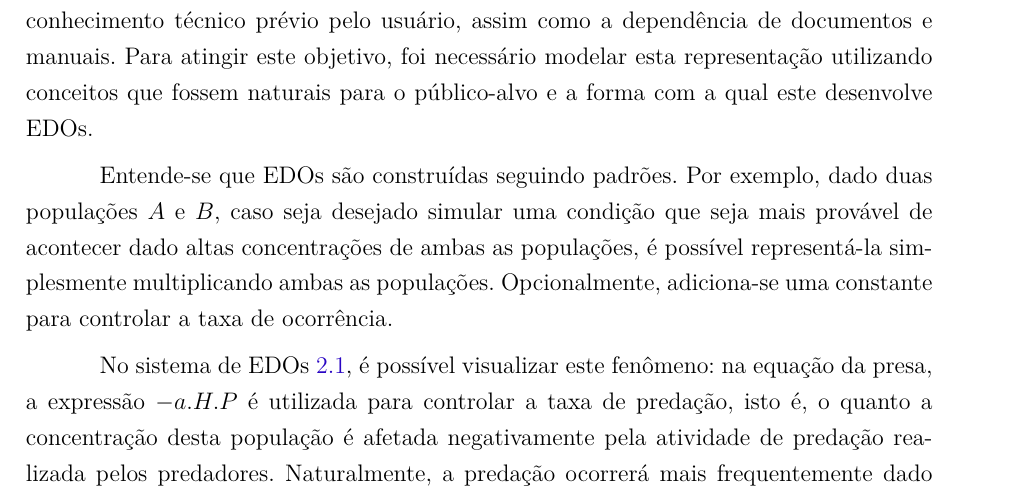
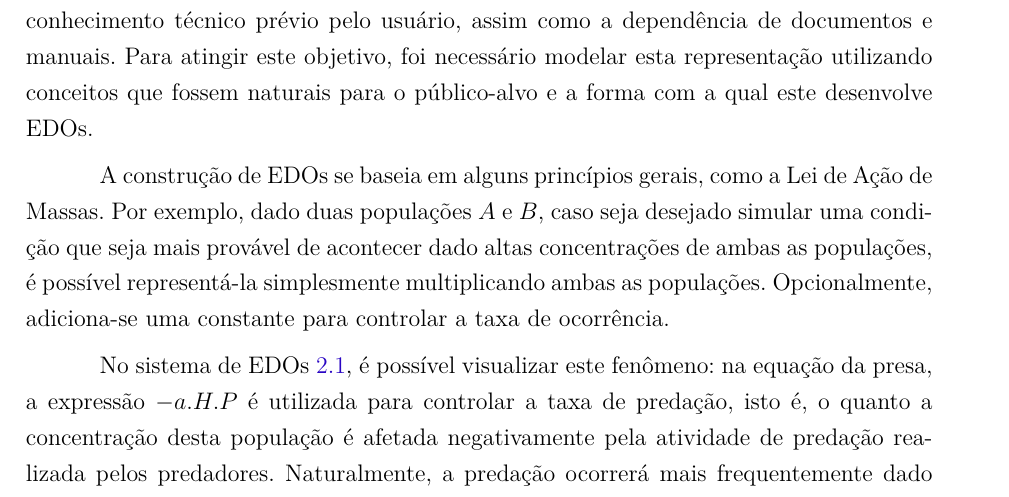
Before and after one commit to Syndelis/dissertacao-mestrado, a LaTeX thesis (ufsj-abntex2.tex): part of page 26 of 35, cut so that both start at the same text. Compiled offline with pdfLaTeX.

Commit message:
pequeno ajuste no fraseamento da seção 4

```diff
--- a/ufsj-abntex2.tex
+++ b/ufsj-abntex2.tex
@@ -735,10 +735,7 @@ A simulação das EDOs, tanto pela GUI quanto pelo código de Python exportado,
 
 Uma representação visual foi desenvolvida para minimizar a necessidade de um conhecimento técnico prévio pelo usuário, assim como a dependência de documentos e manuais. Para atingir este objetivo, foi necessário modelar esta representação utilizando conceitos que fossem naturais para o público-alvo e a forma com a qual este desenvolve EDOs.
 
-% TODO: Esse parágrafo precisa de alguma introdução prévia? Alguma citação?
-% Quando eu escrevo "Entende-se", não quero necessariamente introduzí-lo como um fato, mas como uma premissa.
-% Podemos escrever em primeira pessoa? "Tomamos como premissa..."
-Entende-se que EDOs são construídas seguindo padrões. Por exemplo, dado duas populações $A$ e $B$, caso seja desejado simular uma condição que seja mais provável de acontecer dado altas concentrações de ambas as populações, é possível representá-la simplesmente multiplicando ambas as populações. Opcionalmente, adiciona-se uma constante para controlar a taxa de ocorrência.
+A construção de EDOs se baseia em alguns princípios gerais, como a Lei de Ação de Massas. Por exemplo, dado duas populações $A$ e $B$, caso seja desejado simular uma condição que seja mais provável de acontecer dado altas concentrações de ambas as populações, é possível representá-la simplesmente multiplicando ambas as populações. Opcionalmente, adiciona-se uma constante para controlar a taxa de ocorrência.
 
 No sistema de EDOs \ref{eq:predadorpresa}, é possível visualizar este fenômeno: na equação da presa, a expressão \(-a.H.P\) é utilizada para controlar a taxa de predação, isto é, o quanto a concentração desta população é afetada negativamente pela atividade de predação realizada pelos predadores. Naturalmente, a predação ocorrerá mais frequentemente dado altas concentrações de ambos presa e predador, assim como descrito acima.
 
```
Also changed, not shown: TODO.md (+1 -1 lines).
